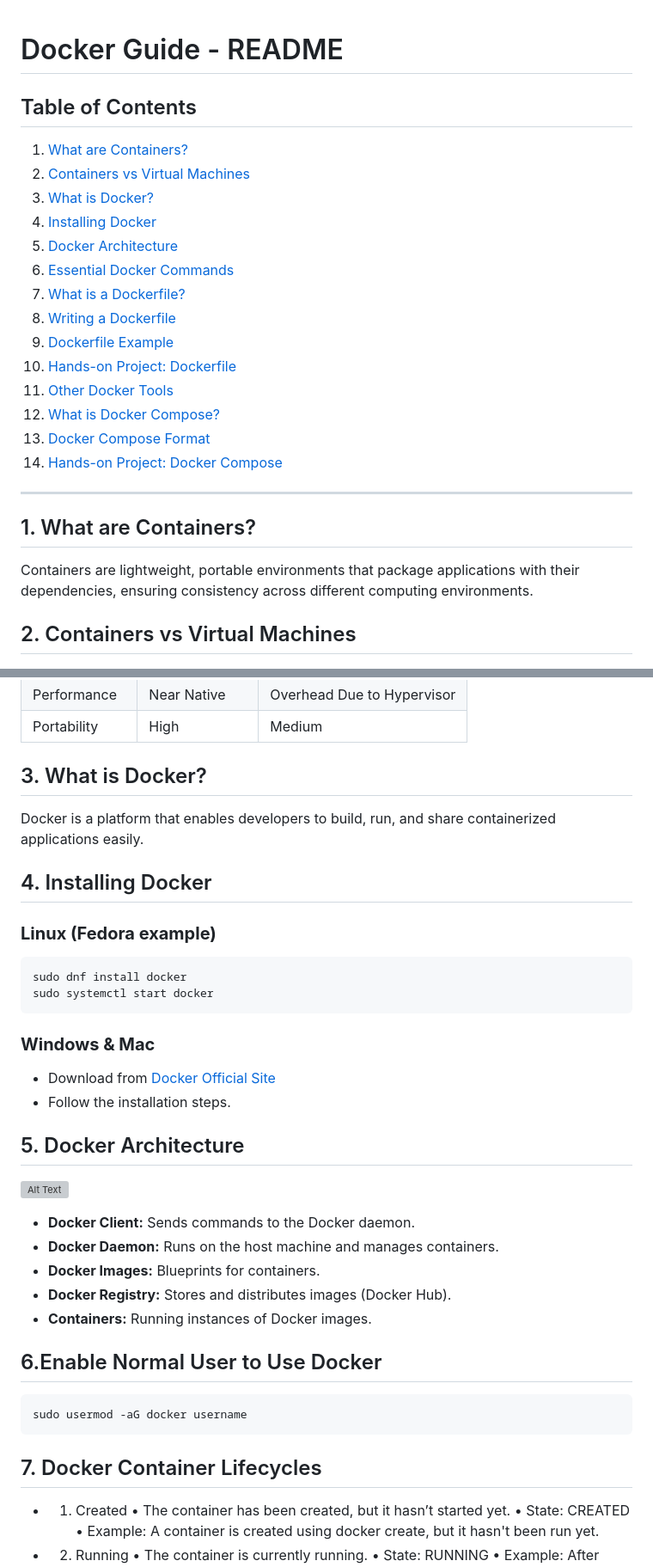
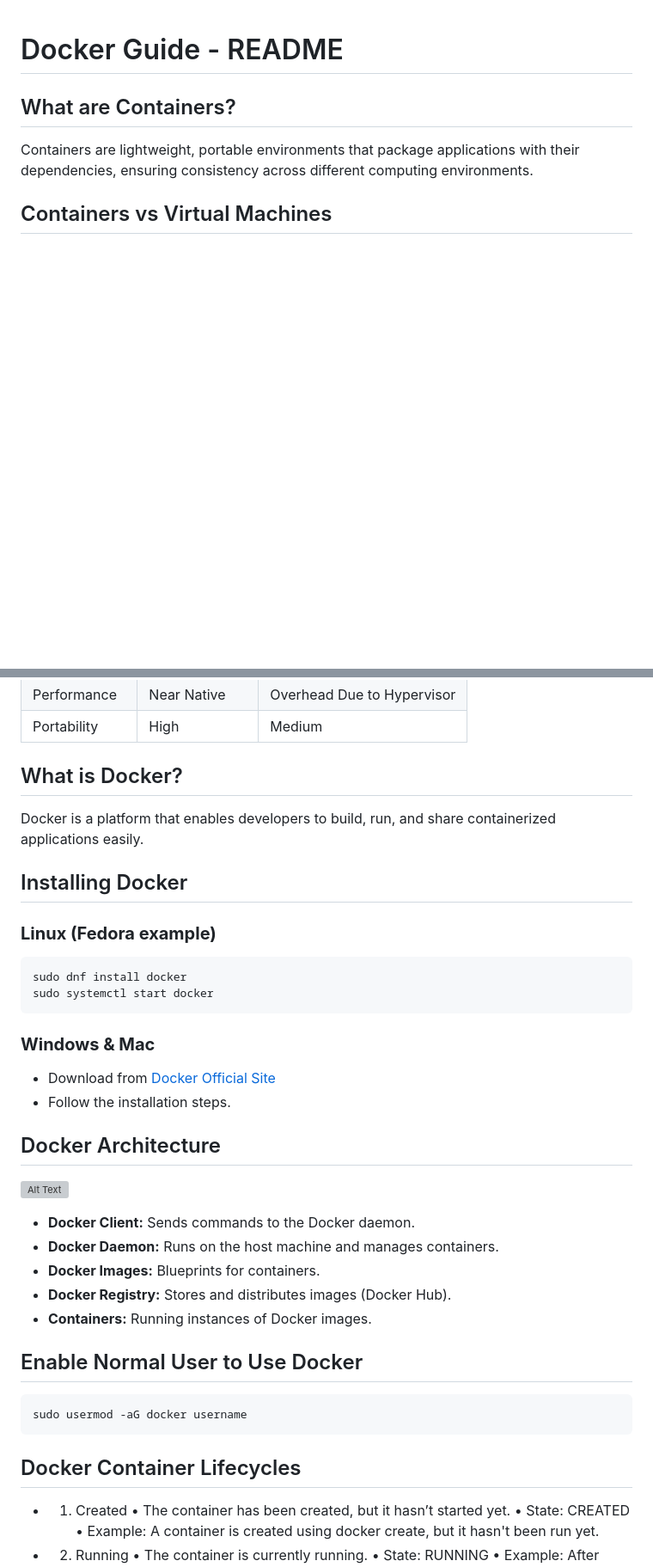
Before and after one commit to bhuvan-raj/Docker-Zero-to-Hero, a Markdown page: Readme.md, 2 parts joined by grey strips. Shown at 86% size. GitHub-like rendering; blank space fills up the shorter version; grey boxes are pictures that could not be loaded.

````diff
--- a/Readme.md
+++ b/Readme.md
@@ -1,27 +1,10 @@
 # Docker Guide - README
 
-## Table of Contents
-1. [What are Containers?](#what-are-containers)
-2. [Containers vs Virtual Machines](#containers-vs-virtual-machines)
-3. [What is Docker?](#what-is-docker)
-4. [Installing Docker](#installing-docker)
-5. [Docker Architecture](#docker-architecture)
-6. [Essential Docker Commands](#essential-docker-commands)
-7. [What is a Dockerfile?](#what-is-a-dockerfile)
-8. [Writing a Dockerfile](#writing-a-dockerfile)
-9. [Dockerfile Example](#dockerfile-example)
-10. [Hands-on Project: Dockerfile](#hands-on-project-dockerfile)
-11. [Other Docker Tools](#other-docker-tools)
-12. [What is Docker Compose?](#what-is-docker-compose)
-13. [Docker Compose Format](#docker-compose-format)
-14. [Hands-on Project: Docker Compose](#hands-on-project-docker-compose)
 
----
-
-## 1. What are Containers?
+##  What are Containers?
 Containers are lightweight, portable environments that package applications with their dependencies, ensuring consistency across different computing environments.
 
-## 2. Containers vs Virtual Machines
+##  Containers vs Virtual Machines
 
 ![Alt Text](assets/docker1.png)
 
@@ -34,10 +17,10 @@ Containers are lightweight, portable environments that package applications with
 | Performance      | Near Native | Overhead Due to Hypervisor |
 | Portability      | High | Medium |
 
-## 3. What is Docker?
+##  What is Docker?
 Docker is a platform that enables developers to build, run, and share containerized applications easily.
 
-## 4. Installing Docker
+##  Installing Docker
 ### **Linux (Fedora example)**
 ```bash
 sudo dnf install docker
@@ -47,7 +30,7 @@ sudo systemctl start docker
 - Download from [Docker Official Site](https://www.docker.com/)
 - Follow the installation steps.
 
-## 5. Docker Architecture
+##  Docker Architecture
 ![Alt Text](assets/docker.png)
 
 - **Docker Client:** Sends commands to the Docker daemon.
@@ -56,11 +39,11 @@ sudo systemctl start docker
 - **Docker Registry:** Stores and distributes images (Docker Hub).
 - **Containers:** Running instances of Docker images.
 
-## 6.Enable Normal User to Use Docker
+## Enable Normal User to Use Docker
 ```bash
 sudo usermod -aG docker username
 ```
-## 7. Docker Container Lifecycles
+##  Docker Container Lifecycles
 
 - 1. Created
     • The container has been created, but it hasn’t started yet.
````
Also changed, not shown: other parts of Readme.md (+63 -0 lines).
